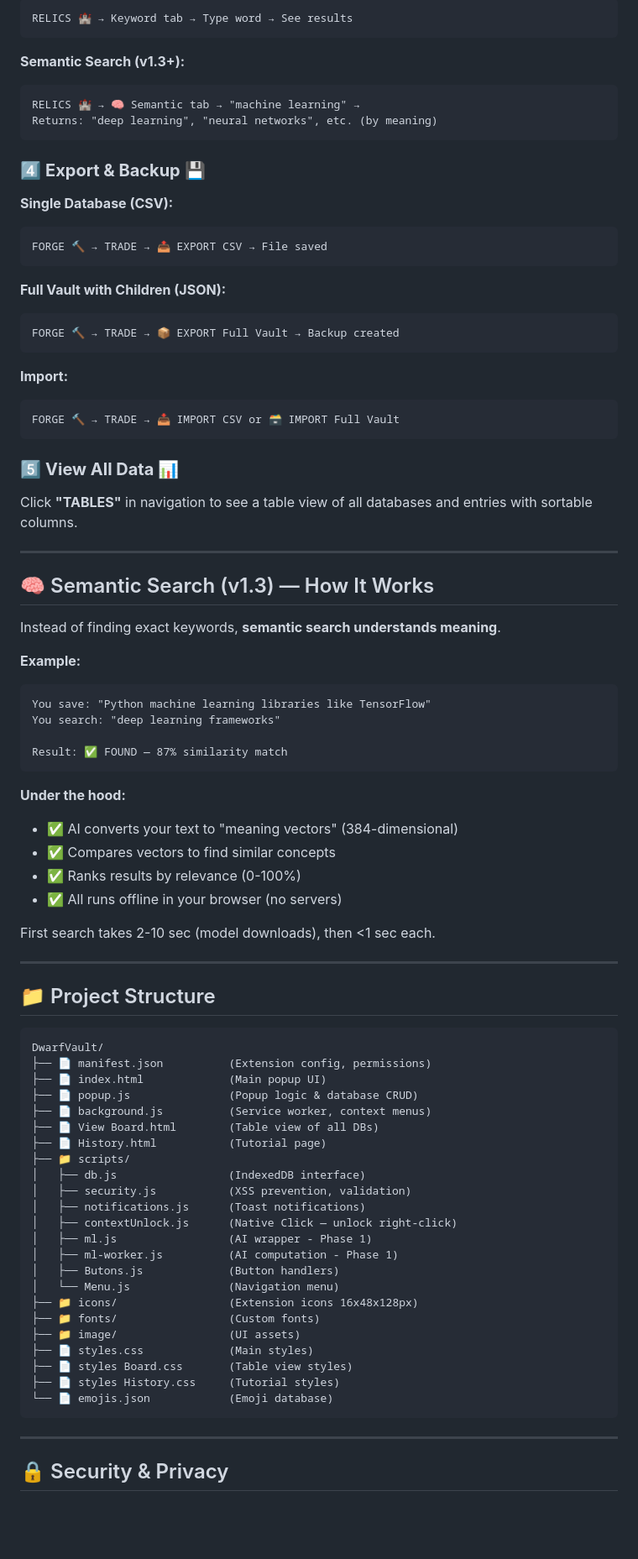
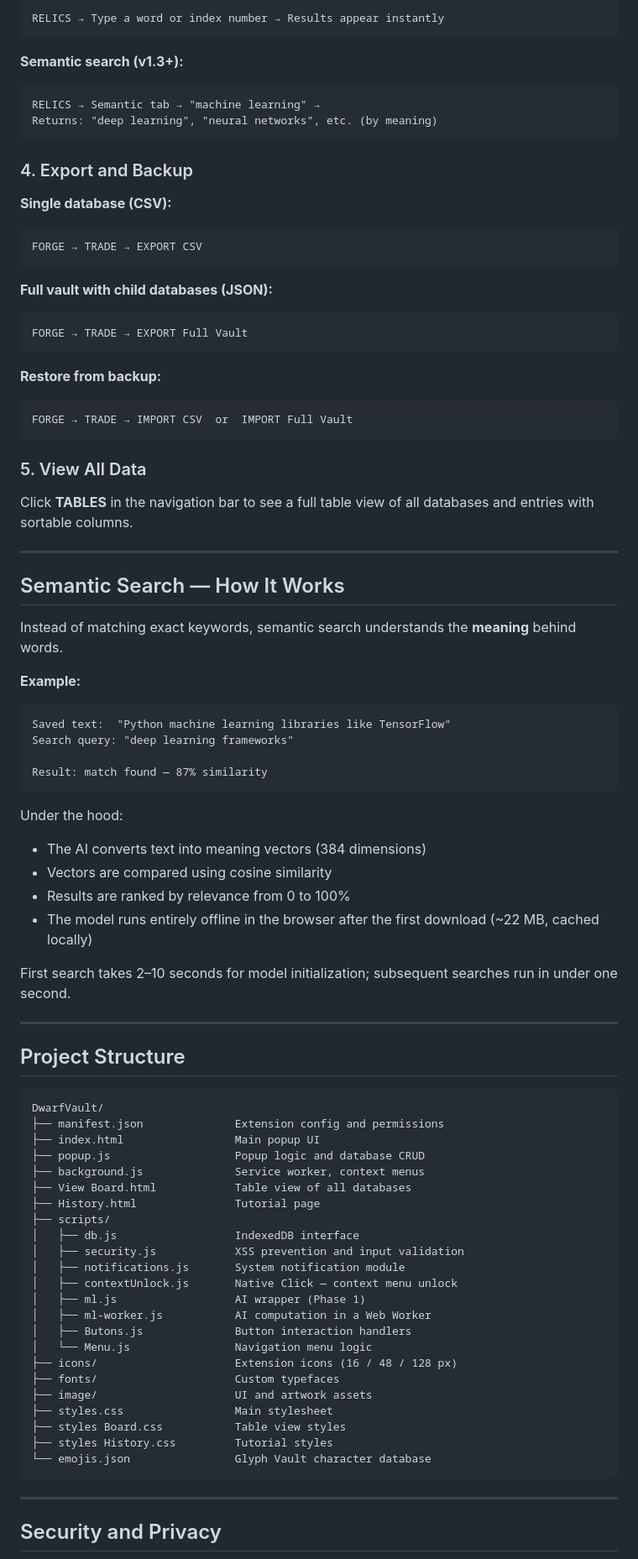
Before and after one commit to warpiggly/DwarfVault, a Markdown page: README.md, the part around one of its changes. Shown at 84% size. Rendered like a GitHub page; blank space fills up the shorter version.

Commit message:
refactor: Revise README.md for clarity, enhance feature descriptions, and improve formatting

````diff
--- a/README.md
+++ b/README.md
@@ -143,87 +146,87 @@ The database is created and stored locally. You can now save text to it.
 ```
-RELICS 🏰 → Keyword tab → Type word → See results
+RELICS → Type a word or index number → Results appear instantly
 ```
 
-**Semantic Search (v1.3+):**
+**Semantic search (v1.3+):**
 ```
-RELICS 🏰 → 🧠 Semantic tab → "machine learning" →
+RELICS → Semantic tab → "machine learning" →
 Returns: "deep learning", "neural networks", etc. (by meaning)
 ```
 
-### 4️⃣ **Export & Backup** 💾
+### 4. Export and Backup
 
-**Single Database (CSV):**
+**Single database (CSV):**
 ```
-FORGE 🔨 → TRADE → 📤 EXPORT CSV → File saved
+FORGE → TRADE → EXPORT CSV
 ```
 
-**Full Vault with Children (JSON):**
+**Full vault with child databases (JSON):**
 ```
-FORGE 🔨 → TRADE → 📦 EXPORT Full Vault → Backup created
+FORGE → TRADE → EXPORT Full Vault
 ```
 
-**Import:**
+**Restore from backup:**
 ```
-FORGE 🔨 → TRADE → 📥 IMPORT CSV or 🗃️ IMPORT Full Vault
+FORGE → TRADE → IMPORT CSV  or  IMPORT Full Vault
 ```
 
-### 5️⃣ **View All Data** 📊
+### 5. View All Data
 
-Click **"TABLES"** in navigation to see a table view of all databases and entries with sortable columns.
+Click **TABLES** in the navigation bar to see a full table view of all databases and entries with sortable columns.
 
 ---
 
-## 🧠 Semantic Search (v1.3) — How It Works
+## Semantic Search — How It Works
 
-Instead of finding exact keywords, **semantic search understands meaning**.
+Instead of matching exact keywords, semantic search understands the **meaning** behind words.
 
 **Example:**
 ```
-You save: "Python machine learning libraries like TensorFlow"
-You search: "deep learning frameworks"
+Saved text:  "Python machine learning libraries like TensorFlow"
+Search query: "deep learning frameworks"
 
-Result: ✅ FOUND — 87% similarity match
+Result: match found — 87% similarity
 ```
 
-**Under the hood:**
-- ✅ AI converts your text to "meaning vectors" (384-dimensional)
-- ✅ Compares vectors to find similar concepts
-- ✅ Ranks results by relevance (0-100%)
-- ✅ All runs offline in your browser (no servers)
+Under the hood:
+- The AI converts text into meaning vectors (384 dimensions)
+- Vectors are compared using cosine similarity
+- Results are ranked by relevance from 0 to 100%
+- The model runs entirely offline in the browser after the first download (~22 MB, cached locally)
 
-First search takes 2-10 sec (model downloads), then <1 sec each.
+First search takes 2–10 seconds for model initialization; subsequent searches run in under one second.
 
 ---
 
-## 📁 Project Structure
+## Project Structure
 
 ```
 DwarfVault/
-├── 📄 manifest.json          (Extension config, permissions)
-├── 📄 index.html             (Main popup UI)
-├── 📄 popup.js               (Popup logic & database CRUD)
-├── 📄 background.js          (Service worker, context menus)
-├── 📄 View Board.html        (Table view of all DBs)
-├── 📄 History.html           (Tutorial page)
-├── 📁 scripts/
-│   ├── db.js                 (IndexedDB interface)
-│   ├── security.js           (XSS prevention, validation)
-│   ├── notifications.js      (Toast notifications)
-│   ├── contextUnlock.js      (Native Click — unlock right-click)
-│   ├── ml.js                 (AI wrapper - Phase 1)
-│   ├── ml-worker.js          (AI computation - Phase 1)
-│   ├── Butons.js             (Button handlers)
-│   └── Menu.js               (Navigation menu)
-├── 📁 icons/                 (Extension icons 16x48x128px)
-├── 📁 fonts/                 (Custom fonts)
-├── 📁 image/                 (UI assets)
-├── 📄 styles.css             (Main styles)
-├── 📄 styles Board.css       (Table view styles)
-├── 📄 styles History.css     (Tutorial styles)
-└── 📄 emojis.json            (Emoji database)
+├── manifest.json              Extension config and permissions
+├── index.html                 Main popup UI
+├── popup.js                   Popup logic and database CRUD
+├── background.js              Service worker, context menus
+├── View Board.html            Table view of all databases
+├── History.html               Tutorial page
+├── scripts/
+│   ├── db.js                  IndexedDB interface
+│   ├── security.js            XSS prevention and input validation
+│   ├── notifications.js       System notification module
+│   ├── contextUnlock.js       Native Click — context menu unlock
+│   ├── ml.js                  AI wrapper (Phase 1)
+│   ├── ml-worker.js           AI computation in a Web Worker
+│   ├── Butons.js              Button interaction handlers
+│   └── Menu.js                Navigation menu logic
+├── icons/                     Extension icons (16 / 48 / 128 px)
+├── fonts/                     Custom typefaces
+├── image/                     UI and artwork assets
+├── styles.css                 Main stylesheet
+├── styles Board.css           Table view styles
+├── styles History.css         Tutorial styles
+└── emojis.json                Glyph Vault character database
 ```
 
 ---
 
-## 🔒 Security & Privacy
+## Security and Privacy
 
````
Also changed, not shown: other parts of README.md (+215 -205 lines).
